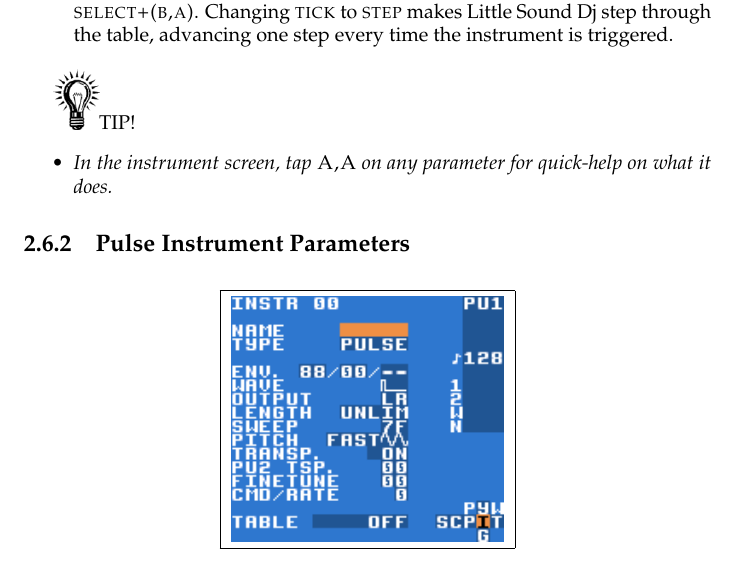
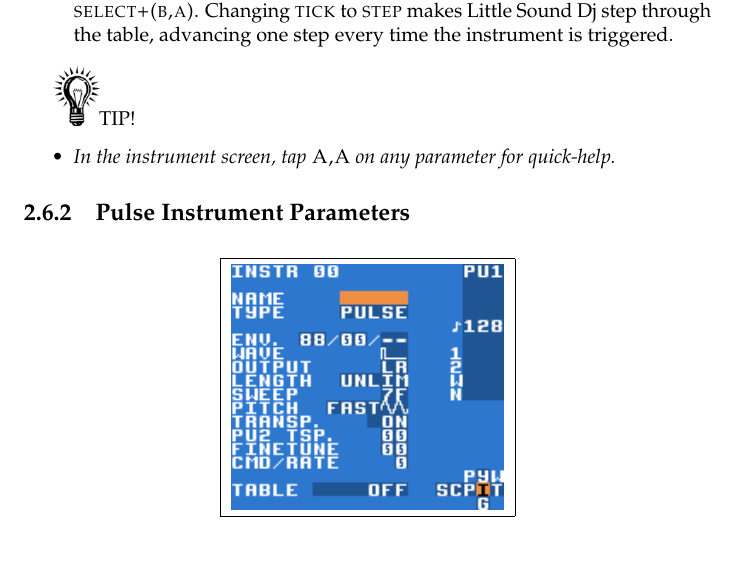
Before and after one commit to jkotlinski/lsdj-doc, a LaTeX thesis (lsdj-manual.tex, which reads screens.tex): part of page 20 of 78, cut so that both start at the same text. Compiled offline with pdfLaTeX.

Commit message:
simplify wording

```diff
--- a/screens.tex
+++ b/screens.tex
@@ -142,7 +142,7 @@
 
 \includegraphics[width=0.8cm]{tip}TIP!
 \begin{itemize}
-	\item \textit{In the instrument screen, tap \textsc{A,A} on any parameter for quick-help on what it does.}
+	\item \textit{In the instrument screen, tap \textsc{A,A} on any parameter for quick-help.}
 \end{itemize}
 
 \subsection{Pulse Instrument Parameters}
```
Also changed, not shown: screens.tex (2 more changed lines).
